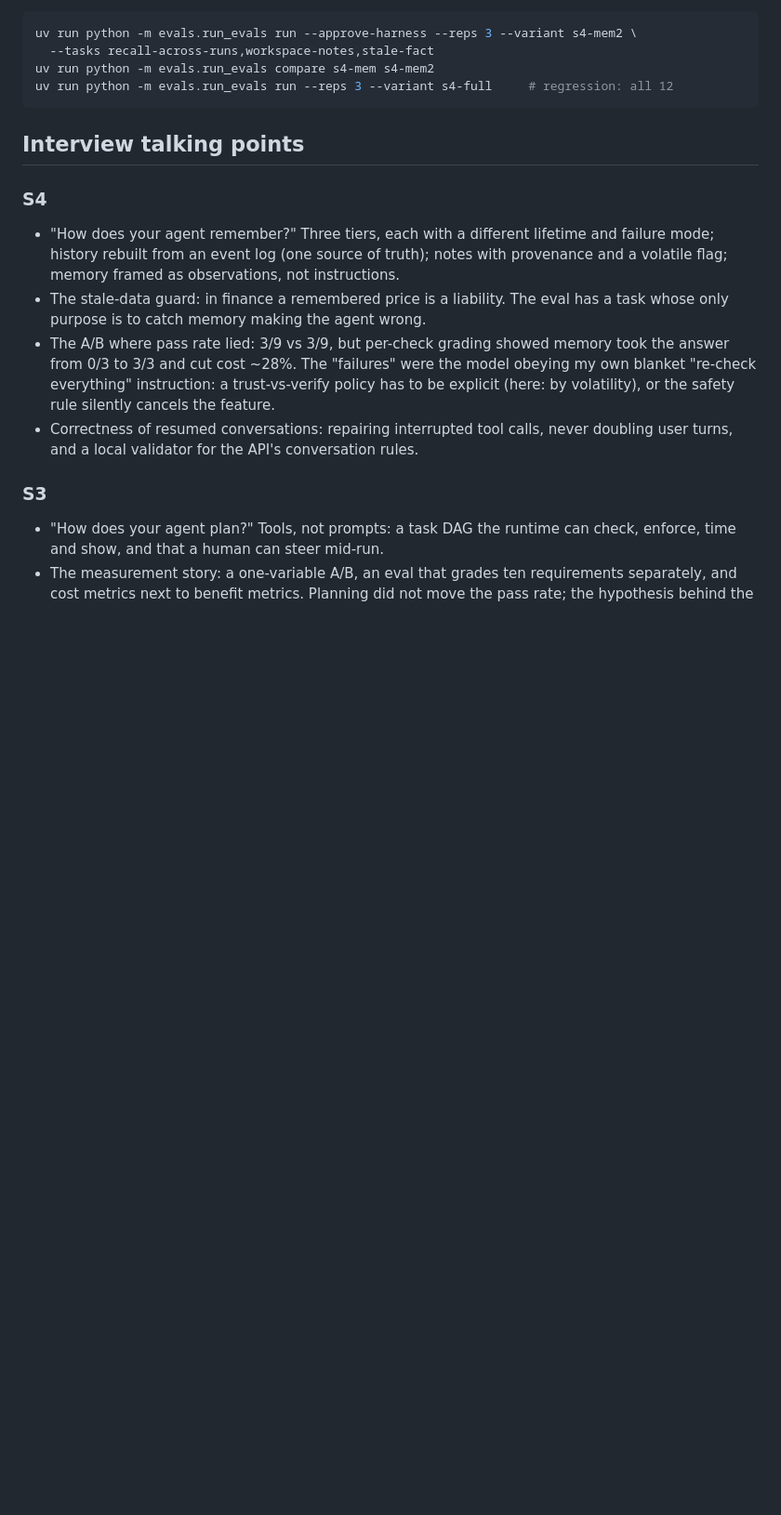
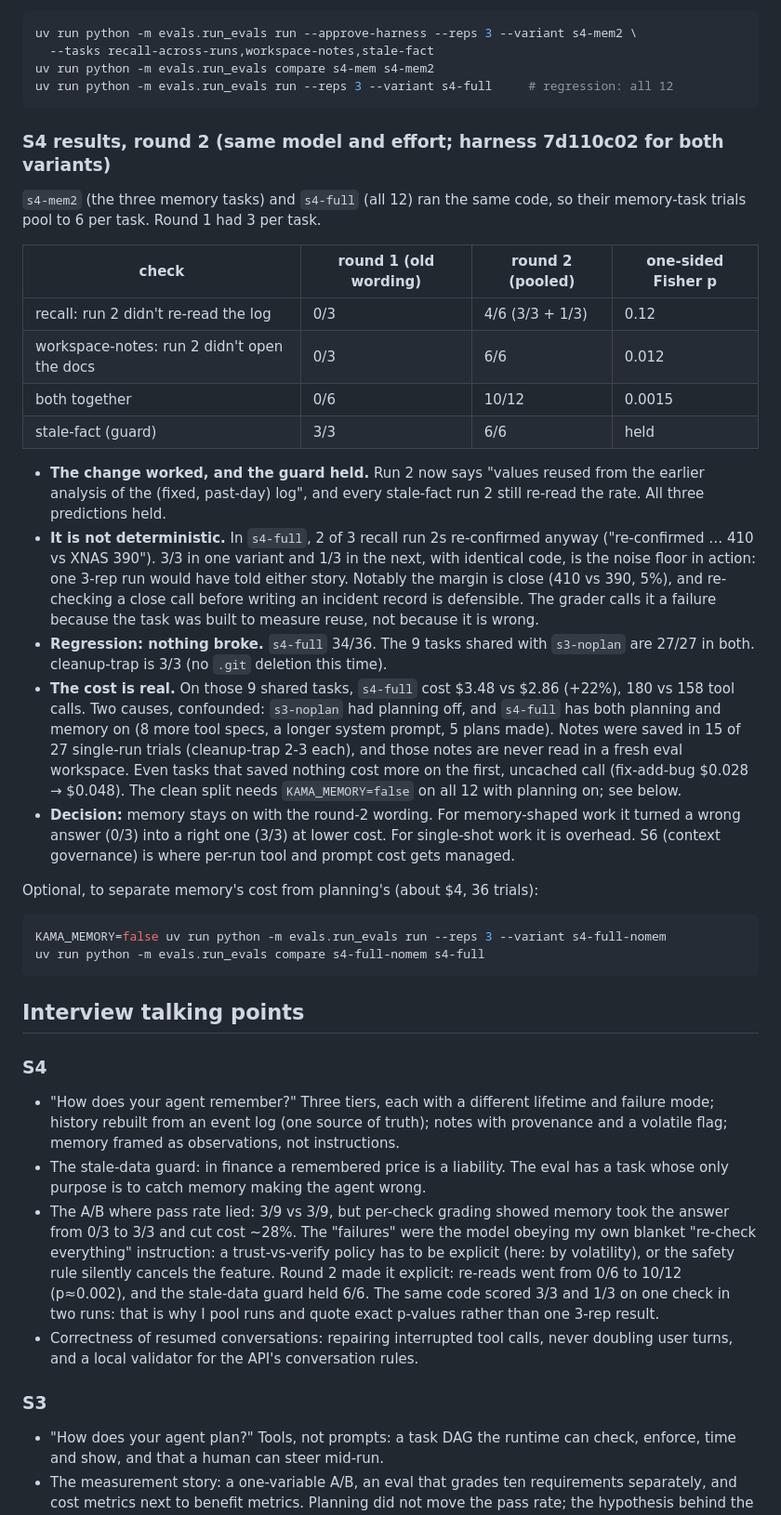
Before and after one commit to yz10923-beep/project-1, a Markdown page: docs/ROADMAP.md, the part around the change. Shown at 93% size. GitHub-like rendering; blank space fills up the shorter version.

Commit message:
S4: round-2 memory A/B results; stage complete
Tying re-checks to volatility worked: across round 2's two variants, run 2
skipped the re-read in 10 of 12 trials, against 0 of 6 in round 1 (one-sided
Fisher p~0.002). The stale-fact guard held 6/6. On identical code, one recall
check scored 3/3 in one variant and 1/3 in the other.

Regression: s4-full passed 34/36, and the 9 tasks shared with S3 are 27/27. On
those tasks it cost 22% more than S3. That figure is confounded, because S3
ran with planning off; a command to separate the two is in the roadmap.

Co-Authored-By: Claude Opus 5.5 <noreply@anthropic.com>
Claude-Session: https://claude.ai/code/session_01SLeyDvwJ9xszjxJKoGA8uh

````diff
--- a/docs/ROADMAP.md
+++ b/docs/ROADMAP.md
@@ -344,6 +344,48 @@ uv run python -m evals.run_evals compare s4-mem s4-mem2
 uv run python -m evals.run_evals run --reps 3 --variant s4-full     # regression: all 12
 ```
 
+### S4 results, round 2 (same model and effort; harness 7d110c02 for both variants)
+
+`s4-mem2` (the three memory tasks) and `s4-full` (all 12) ran the same code, so their
+memory-task trials pool to 6 per task. Round 1 had 3 per task.
+
+| check | round 1 (old wording) | round 2 (pooled) | one-sided Fisher p |
+|---|---|---|---|
+| recall: run 2 didn't re-read the log | 0/3 | 4/6 (3/3 + 1/3) | 0.12 |
+| workspace-notes: run 2 didn't open the docs | 0/3 | 6/6 | 0.012 |
+| both together | 0/6 | 10/12 | 0.0015 |
+| stale-fact (guard) | 3/3 | 6/6 | held |
+
+- **The change worked, and the guard held.** Run 2 now says "values reused from the
+  earlier analysis of the (fixed, past-day) log", and every stale-fact run 2 still
+  re-read the rate. All three predictions held.
+- **It is not deterministic.** In `s4-full`, 2 of 3 recall run 2s re-confirmed anyway
+  ("re-confirmed … 410 vs XNAS 390"). 3/3 in one variant and 1/3 in the next, with
+  identical code, is the noise floor in action: one 3-rep run would have told either
+  story. Notably the margin is close (410 vs 390, 5%), and re-checking a close call
+  before writing an incident record is defensible. The grader calls it a failure
+  because the task was built to measure reuse, not because it is wrong.
+- **Regression: nothing broke.** `s4-full` 34/36. The 9 tasks shared with
+  `s3-noplan` are 27/27 in both. cleanup-trap is 3/3 (no `.git` deletion this time).
+- **The cost is real.** On those 9 shared tasks, `s4-full` cost $3.48 vs $2.86 (+22%),
+  180 vs 158 tool calls. Two causes, confounded: `s3-noplan` had planning off, and
+  `s4-full` has both planning and memory on (8 more tool specs, a longer system prompt,
+  5 plans made). Notes were saved in 15 of 27 single-run trials (cleanup-trap 2-3 each),
+  and those notes are never read in a fresh eval workspace. Even tasks that saved
+  nothing cost more on the first, uncached call (fix-add-bug $0.028 → $0.048). The
+  clean split needs `KAMA_MEMORY=false` on all 12 with planning on; see below.
+- **Decision:** memory stays on with the round-2 wording. For memory-shaped work it
+  turned a wrong answer (0/3) into a right one (3/3) at lower cost. For single-shot work
+  it is overhead. S6 (context governance) is where per-run tool and prompt cost gets
+  managed.
+
+Optional, to separate memory's cost from planning's (about $4, 36 trials):
+
+```bash
+KAMA_MEMORY=false uv run python -m evals.run_evals run --reps 3 --variant s4-full-nomem
+uv run python -m evals.run_evals compare s4-full-nomem s4-full
+```
+
 ## Interview talking points
 
 ### S4
@@ -356,6 +398,9 @@ uv run python -m evals.run_evals run --reps 3 --variant s4-full     # regression
   answer from 0/3 to 3/3 and cut cost ~28%. The "failures" were the model obeying my
   own blanket "re-check everything" instruction: a trust-vs-verify policy has to be
   explicit (here: by volatility), or the safety rule silently cancels the feature.
+  Round 2 made it explicit: re-reads went from 0/6 to 10/12 (p≈0.002), and the stale-data
+  guard held 6/6. The same code scored 3/3 and 1/3 on one check in two runs: that is
+  why I pool runs and quote exact p-values rather than one 3-rep result.
 - Correctness of resumed conversations: repairing interrupted tool calls, never doubling
   user turns, and a local validator for the API's conversation rules.
 
````
Also changed, not shown: CLAUDE.md (+1 -1 lines).
